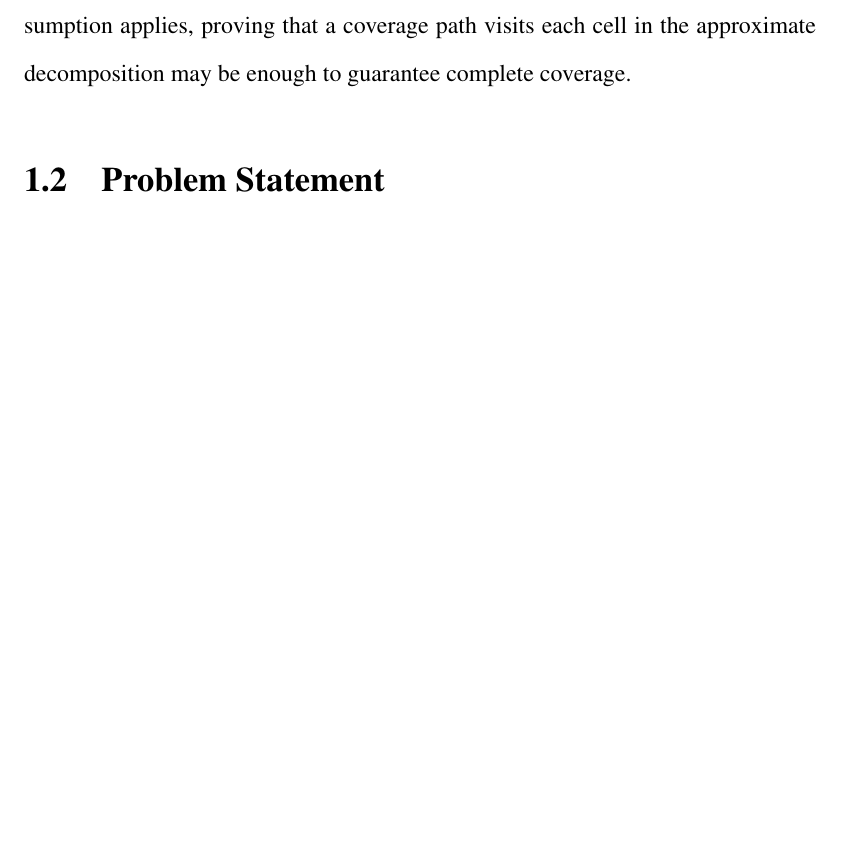
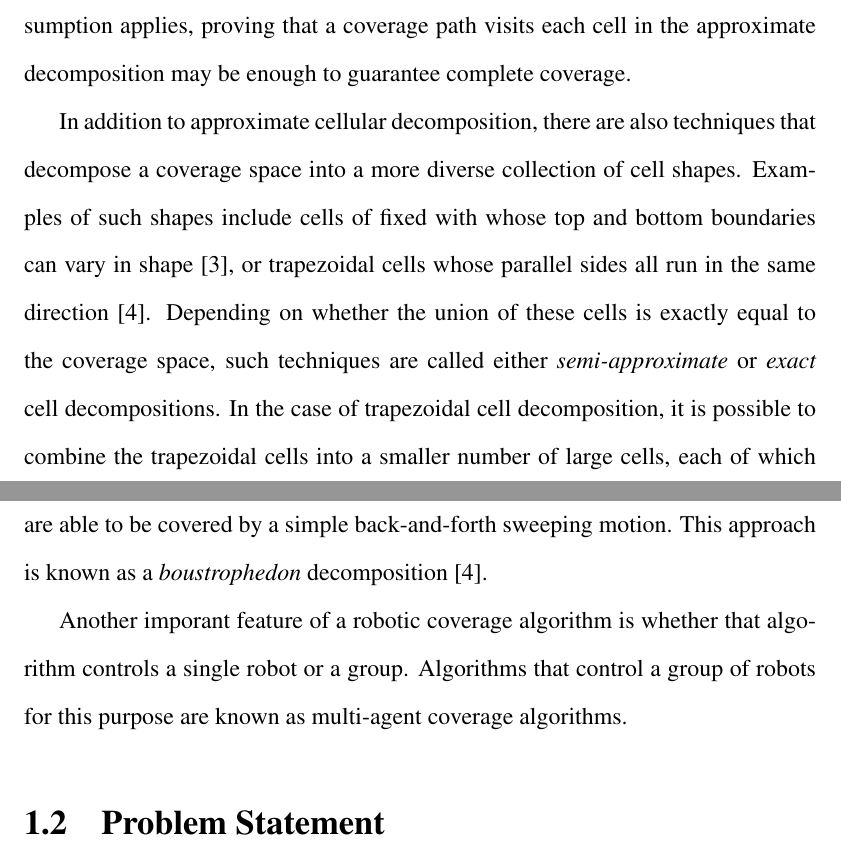
Before and after one commit to Daedalus359/thesis, a LaTeX document (Online_Planning_for_Robotic_Coverage.tex): part of page 7 of 12 before the commit and two parts of pages 7 and 8 of 13 after it, the two joined at a grey line, cut so that both start at the same text, the shorter picture padded with empty space. Compiled offline with pdfLaTeX.

Commit message:
more writing

```diff
--- a/Online_Planning_for_Robotic_Coverage.tex
+++ b/Online_Planning_for_Robotic_Coverage.tex
@@ -51,6 +51,9 @@ One particularly well studied type of robotic coverage problem is the case where
 
 One type of cellular decomposition fits a square grid to the coverage space. Because arbitrary sets in the plane can not be exactly decomposed into square regions in a general case, this technique is often called approximate cellular decomposition. Typically, each cell in this kind of decomposition can be covered entirely by a single robot configuration. For example, consider dividing a grass lawn into squares for a robotic lawn mowing task. If each square in the cellular decomposition is small enough, a lawnmower whose center is aligned with the square's center will have mowed that entire square of the lawn. In coverage problems where this assumption applies, proving that a coverage path visits each cell in the approximate decomposition may be enough to guarantee complete coverage.
 
+In addition to approximate cellular decomposition, there are also techniques that decompose a coverage space into a more diverse collection of cell shapes. Examples of such shapes include cells of fixed with whose top and bottom boundaries can vary in shape [3], or trapezoidal cells whose parallel sides all run in the same direction [4]. Depending on whether the union of these cells is exactly equal to the coverage space, such techniques are called either \textit{semi-approximate} or \textit{exact} cell decompositions. In the case of trapezoidal cell decomposition, it is possible to combine the trapezoidal cells into a smaller number of large cells, each of which are able to be covered by a simple back-and-forth sweeping motion. This approach is known as a \textit{boustrophedon} decomposition [4].
+
+Another imporant feature of a robotic coverage algorithm is whether that algorithm controls a single robot or a group. Algorithms that control a group of robots for this purpose are known as multi-agent coverage algorithms.
 
 \section{Problem Statement}
 
```
Also changed, not shown: Online_Planning_for_Robotic_Coverage.tex (3 more changed lines).
